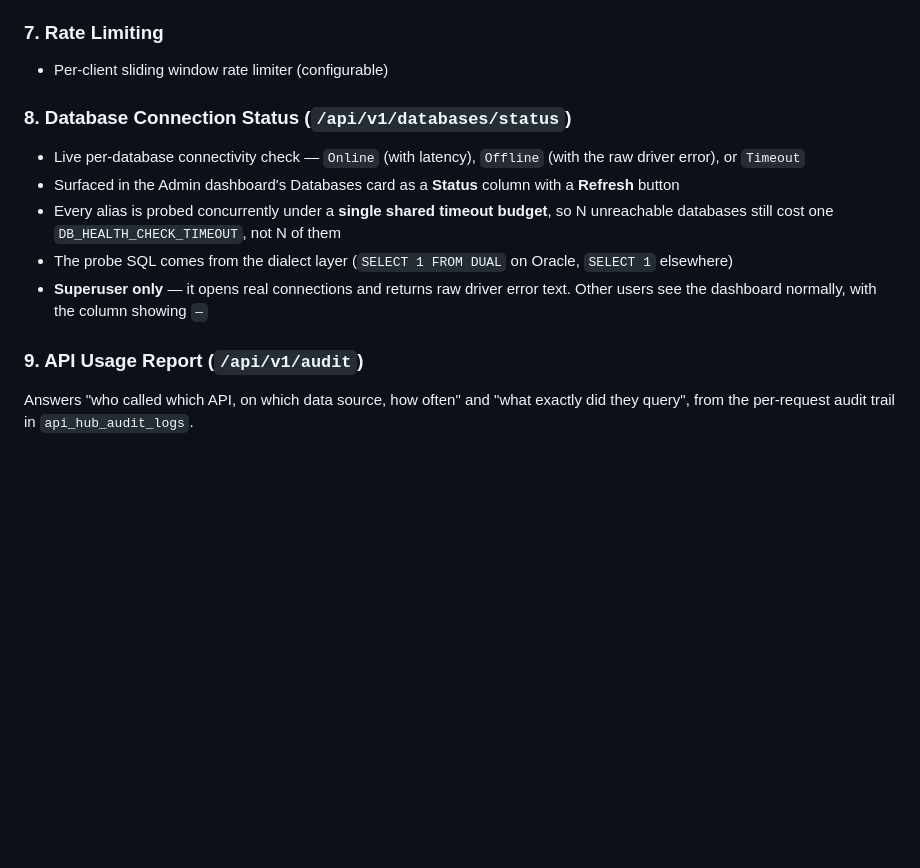
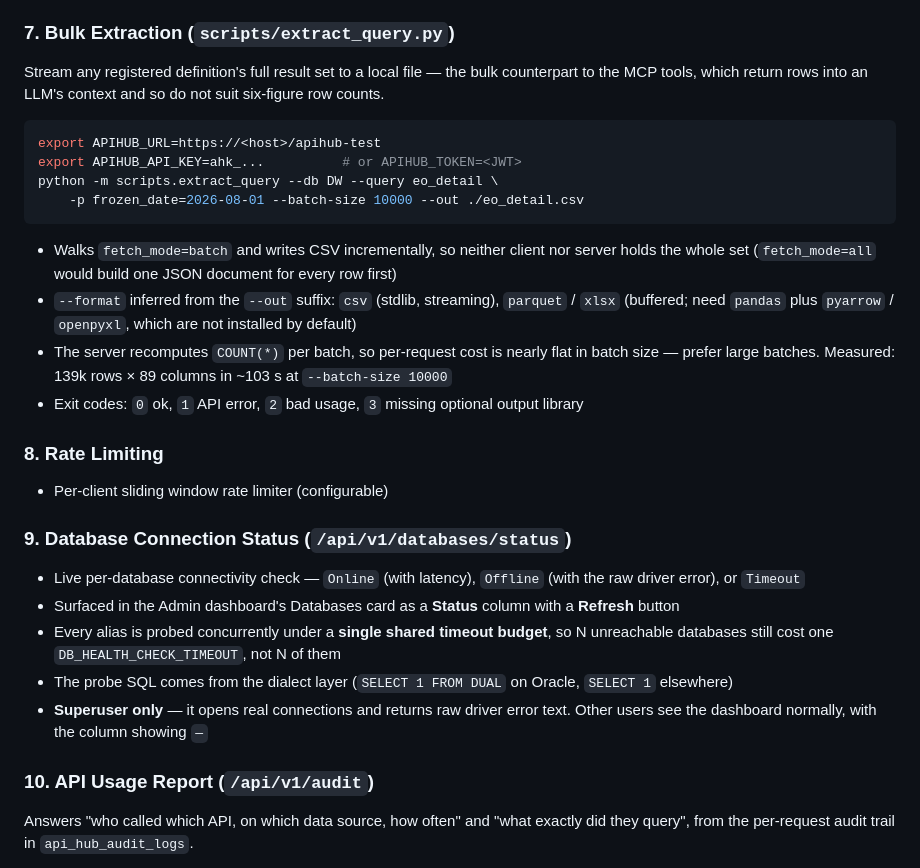
Before and after one commit to CeciliaYin2025/APIHub, a Markdown page: README.md, the part around the change. Drawn GitHub-style; blank space fills up the shorter version.

````diff
--- a/README.md
+++ b/README.md
@@ -131,17 +131,33 @@ Sign in to the Admin UI with an ISAP account instead of a local password, via is
 - Both endpoints return 404 while `ADMIN_SSO_ENABLED` is off, and the UI hides the button
 - `python -m scripts.register_isap_app` registers this instance's `redirect_uris` with isap-auth. It runs automatically as a compose one-shot (`apihub-app-register`), is idempotent, and exits 0 without calling out when no bootstrap token is configured
 
-### 7. Rate Limiting
+### 7. Bulk Extraction (`scripts/extract_query.py`)
+
+Stream any registered definition's full result set to a local file — the bulk counterpart to the MCP tools, which return rows into an LLM's context and so do not suit six-figure row counts.
+
+```bash
+export APIHUB_URL=https://<host>/apihub-test
+export APIHUB_API_KEY=ahk_...          # or APIHUB_TOKEN=<JWT>
+python -m scripts.extract_query --db DW --query eo_detail \
+    -p frozen_date=2026-08-01 --batch-size 10000 --out ./eo_detail.csv
+```
+
+- Walks `fetch_mode=batch` and writes CSV incrementally, so neither client nor server holds the whole set (`fetch_mode=all` would build one JSON document for every row first)
+- `--format` inferred from the `--out` suffix: `csv` (stdlib, streaming), `parquet` / `xlsx` (buffered; need `pandas` plus `pyarrow` / `openpyxl`, which are not installed by default)
+- The server recomputes `COUNT(*)` per batch, so per-request cost is nearly flat in batch size — prefer large batches. Measured: 139k rows × 89 columns in ~103 s at `--batch-size 10000`
+- Exit codes: `0` ok, `1` API error, `2` bad usage, `3` missing optional output library
+
+### 8. Rate Limiting
 - Per-client sliding window rate limiter (configurable)
 
-### 8. Database Connection Status (`/api/v1/databases/status`)
+### 9. Database Connection Status (`/api/v1/databases/status`)
 - Live per-database connectivity check — `Online` (with latency), `Offline` (with the raw driver error), or `Timeout`
 - Surfaced in the Admin dashboard's Databases card as a **Status** column with a **Refresh** button
 - Every alias is probed concurrently under a **single shared timeout budget**, so N unreachable databases still cost one `DB_HEALTH_CHECK_TIMEOUT`, not N of them
 - The probe SQL comes from the dialect layer (`SELECT 1 FROM DUAL` on Oracle, `SELECT 1` elsewhere)
 - **Superuser only** — it opens real connections and returns raw driver error text. Other users see the dashboard normally, with the column showing `—`
 
-### 9. API Usage Report (`/api/v1/audit`)
+### 10. API Usage Report (`/api/v1/audit`)
 
 Answers "who called which API, on which data source, how often" and "what exactly did they query", from the per-request audit trail in `api_hub_audit_logs`.
 
````
Also changed, not shown: AGENTS.md (+10 -0 lines), CLAUDE.md (+10 -0 lines).
